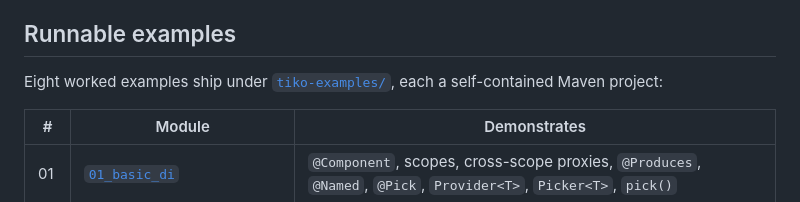
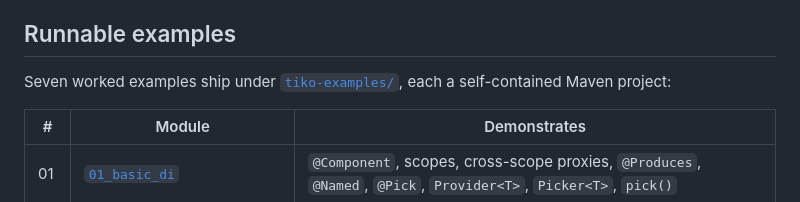
Before and after one commit to tomas-samek/tiko-di, a Markdown page: README.md, the part around the change. Rendered like a GitHub page.

Commit message:
docs: fix README example count to seven

```diff
--- a/README.md
+++ b/README.md
@@ -142,7 +142,7 @@ Scopes: `SINGLETON` > `REQUEST` > `EVENT` > `PROTOTYPE` (longest to shortest lif
 
 ## Runnable examples
 
-Eight worked examples ship under [`tiko-examples/`](./tiko-examples/README.md), each a self-contained Maven project:
+Seven worked examples ship under [`tiko-examples/`](./tiko-examples/README.md), each a self-contained Maven project:
 
 | #  | Module                                                              | Demonstrates                                                                                            |
 |----|---------------------------------------------------------------------|---------------------------------------------------------------------------------------------------------|
```
